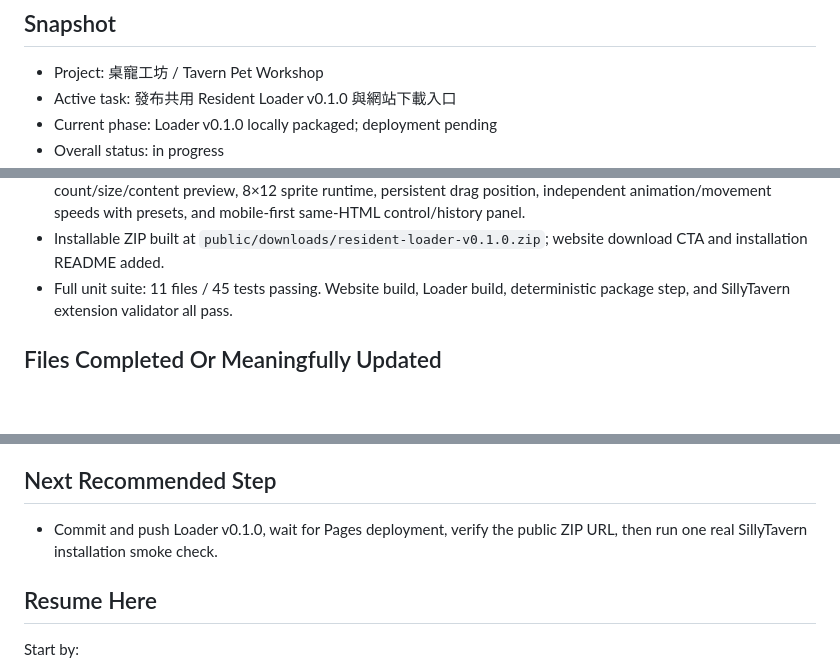
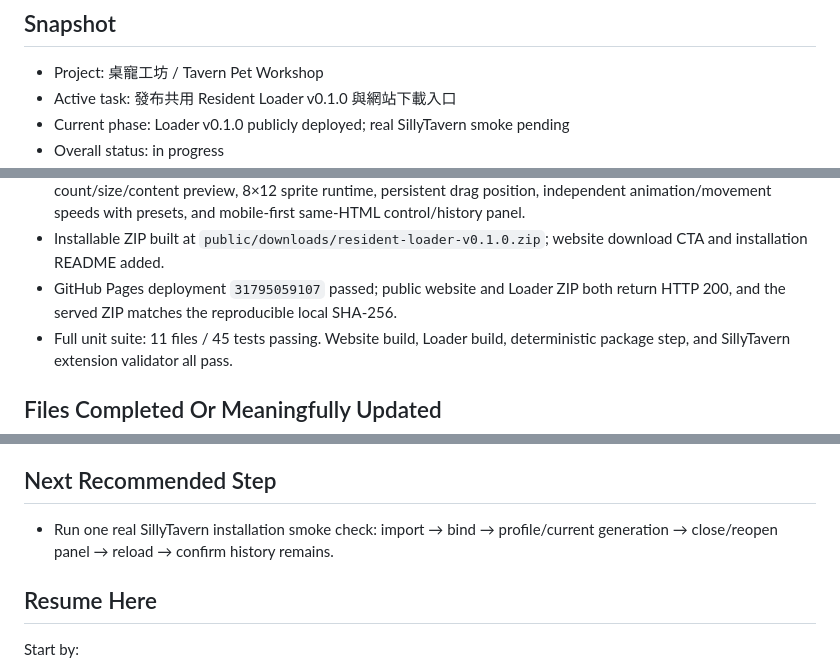
Before and after one commit to Minijinai75/tavern-pet-workshop, a Markdown page: PROJECT_STATUS.md, 3 parts joined by grey strips. Rendered like a GitHub page; blank space fills up the shorter version.

```diff
--- a/PROJECT_STATUS.md
+++ b/PROJECT_STATUS.md
@@ -4,5 +4,5 @@
 
 - Project: 桌寵工坊 / Tavern Pet Workshop
 - Active task: 發布共用 Resident Loader v0.1.0 與網站下載入口
-- Current phase: Loader v0.1.0 locally packaged; deployment pending
+- Current phase: Loader v0.1.0 publicly deployed; real SillyTavern smoke pending
 - Overall status: in progress
@@ -29,6 +29,7 @@
 - Resident Loader hybrid distillation contract completed and validator passed under `docs/ResidentLoader_參考技術蒸餾契約_260814.md`.
 - Resident Loader v0.1.0 implemented: safe ZIP importer, IndexedDB pack/binding/settings/history repository, current API and existing Connection Profile adapter, visible daily/letter/story Prompts, per-feature recent-floor count/size/content preview, 8×12 sprite runtime, persistent drag position, independent animation/movement speeds with presets, and mobile-first same-HTML control/history panel.
 - Installable ZIP built at `public/downloads/resident-loader-v0.1.0.zip`; website download CTA and installation README added.
+- GitHub Pages deployment `31795059107` passed; public website and Loader ZIP both return HTTP 200, and the served ZIP matches the reproducible local SHA-256.
 - Full unit suite: 11 files / 45 tests passing. Website build, Loader build, deterministic package step, and SillyTavern extension validator all pass.
 
 ## Files Completed Or Meaningfully Updated
@@ -41,7 +42,7 @@
 
 ## Next Recommended Step
 
-- Commit and push Loader v0.1.0, wait for Pages deployment, verify the public ZIP URL, then run one real SillyTavern installation smoke check.
+- Run one real SillyTavern installation smoke check: import → bind → profile/current generation → close/reopen panel → reload → confirm history remains.
 
 ## Resume Here
 
```
Also changed, not shown: other parts of PROJECT_STATUS.md (+1 -1 lines), TASK_LOG.md (+1 -0 lines), VERIFY.md (+2 -0 lines).
